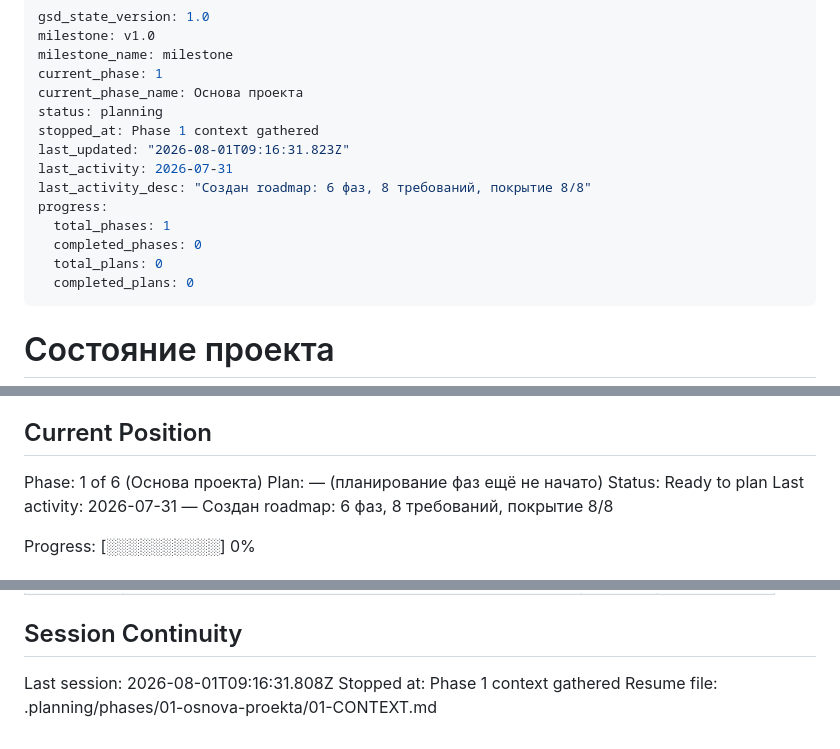
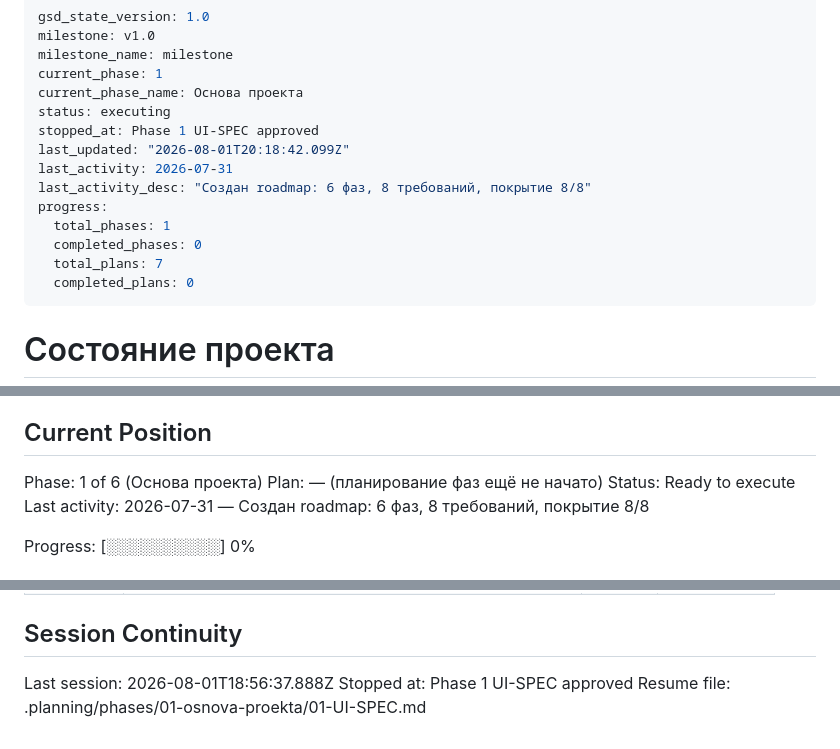
Before and after one commit to Ivan-Shivarshinov/portfolio-ivan-shivarshinov, a Markdown page: .planning/STATE.md, 3 parts joined by grey strips. Drawn GitHub-style.

Commit message:
docs(01): create phase plan

```diff
--- a/.planning/STATE.md
+++ b/.planning/STATE.md
@@ -4,15 +4,15 @@ milestone: v1.0
 milestone_name: milestone
 current_phase: 1
 current_phase_name: Основа проекта
-status: planning
-stopped_at: Phase 1 context gathered
-last_updated: "2026-08-01T09:16:31.823Z"
+status: executing
+stopped_at: Phase 1 UI-SPEC approved
+last_updated: "2026-08-01T20:18:42.099Z"
 last_activity: 2026-07-31
 last_activity_desc: "Создан roadmap: 6 фаз, 8 требований, покрытие 8/8"
 progress:
   total_phases: 1
   completed_phases: 0
-  total_plans: 0
+  total_plans: 7
   completed_plans: 0
 ---
 
@@ -29,7 +29,7 @@ See: .planning/PROJECT.md (updated 2026-07-31)
 
 Phase: 1 of 6 (Основа проекта)
 Plan: — (планирование фаз ещё не начато)
-Status: Ready to plan
+Status: Ready to execute
 Last activity: 2026-07-31 — Создан roadmap: 6 фаз, 8 требований, покрытие 8/8
 
 Progress: [░░░░░░░░░░] 0%
@@ -84,6 +84,6 @@ None yet.
 
 ## Session Continuity
 
-Last session: 2026-08-01T09:16:31.808Z
-Stopped at: Phase 1 context gathered
-Resume file: .planning/phases/01-osnova-proekta/01-CONTEXT.md
+Last session: 2026-08-01T18:56:37.888Z
+Stopped at: Phase 1 UI-SPEC approved
+Resume file: .planning/phases/01-osnova-proekta/01-UI-SPEC.md
```
Also changed, not shown: .planning/ROADMAP.md (+33 -0 lines).
